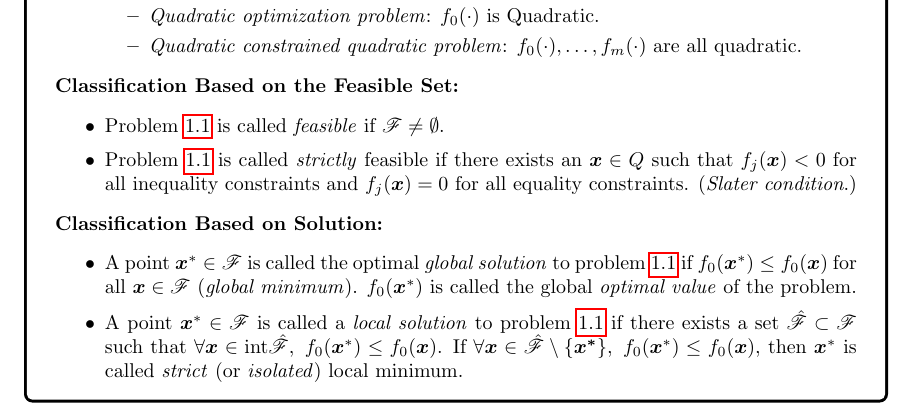
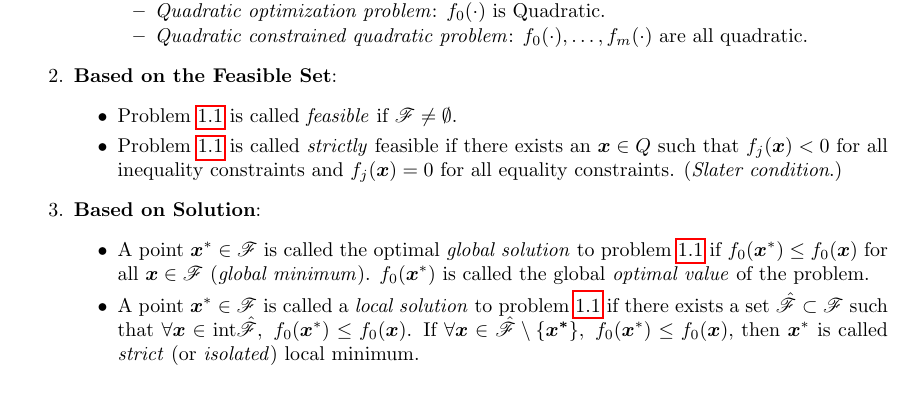
Before and after one commit to ZhaoHongjue/tex_notes, a LaTeX book (Lectures on Optimization/Lectures on Optimization.tex, which reads Lectures on Optimization/Chap1.tex): part of page 2 of 2 before the commit and part of page 4 of 4 after it, cut so that both start at the same text. Compiled offline with pdfLaTeX.

Commit message:
update a little

```diff
--- a/Lectures on Optimization/Chap1.tex
+++ b/Lectures on Optimization/Chap1.tex
@@ -53,20 +53,15 @@ where the sign \(\&\) can be \(\le\), \(\ge\) or \(=\).
                         \item \emph{Quadratic constrained quadratic problem}: \(f_0(\cdot), \dots, f_m(\cdot)\) are all quadratic.
                     \end{itemize}
             \end{itemize}
-\end{note}
-
-\begin{note}{Classification Based on the Feasible Set}
+        \item \textbf{Based on the Feasible Set}:
             \begin{itemize}
                 \item Problem~\ref{eq:general_min_problem} is called \emph{feasible} if \(\mathscr{F} \ne \emptyset\).
                 \item Problem~\ref{eq:general_min_problem} is called \emph{strictly} feasible if there exists an \(\myvec{x} \in Q\) such that \(f_j(\myvec{x}) < 0\) for all inequality constraints and \(f_j(\myvec{x}) = 0\) for all equality constraints. (\textit{Slater condition}.)
             \end{itemize}
-\end{note}
-
-\begin{note}{Classification Based on Solution}
+        \item \textbf{Based on Solution}:
             \begin{itemize}
                 \item A point \(\myvec{x}^* \in \mathscr{F}\) is called the optimal \emph{global solution} to problem~\ref{eq:general_min_problem} if \(f_0(\myvec{x}^*) \le f_0(\myvec{x})\) for all \(\myvec{x} \in \mathscr{F}\) (\textit{global minimum}). \(f_0(\myvec{x}^*)\) is called the global \emph{optimal value} of the problem.
                 \item A point \(\myvec{x}^* \in \mathscr{F}\) is called a \emph{local solution} to problem~\ref{eq:general_min_problem} if there exists a set \(\hat{\mathscr{F}} \subset \mathscr{F}\) such that \(\forall \myvec{x} \in \mathrm{int}\hat{\mathscr{F}}, ~f_0(\myvec{x}^*) \le f_0(\myvec{x})\). If \(\forall \myvec{x} \in \hat{\mathscr{F}} \setminus \{\myvec{{x}^*}\}, ~f_0(\myvec{x}^*) \le f_0(\myvec{x})\), then \(\myvec{x}^*\) is called \emph{strict} (or \emph{isolated}) local minimum.
             \end{itemize}
+    \end{enumerate}
 \end{note}
-
-\end{boxnote}
```
Also changed, not shown: Lectures on Optimization/Lectures on Optimization.tex (+1 -1 lines), Lectures on Optimization/Lectures on Optimization.pdf, Lectures on Optimization/Chap1.tex (6 more changed lines). Lines whose indentation alone changed are shown as unchanged.
